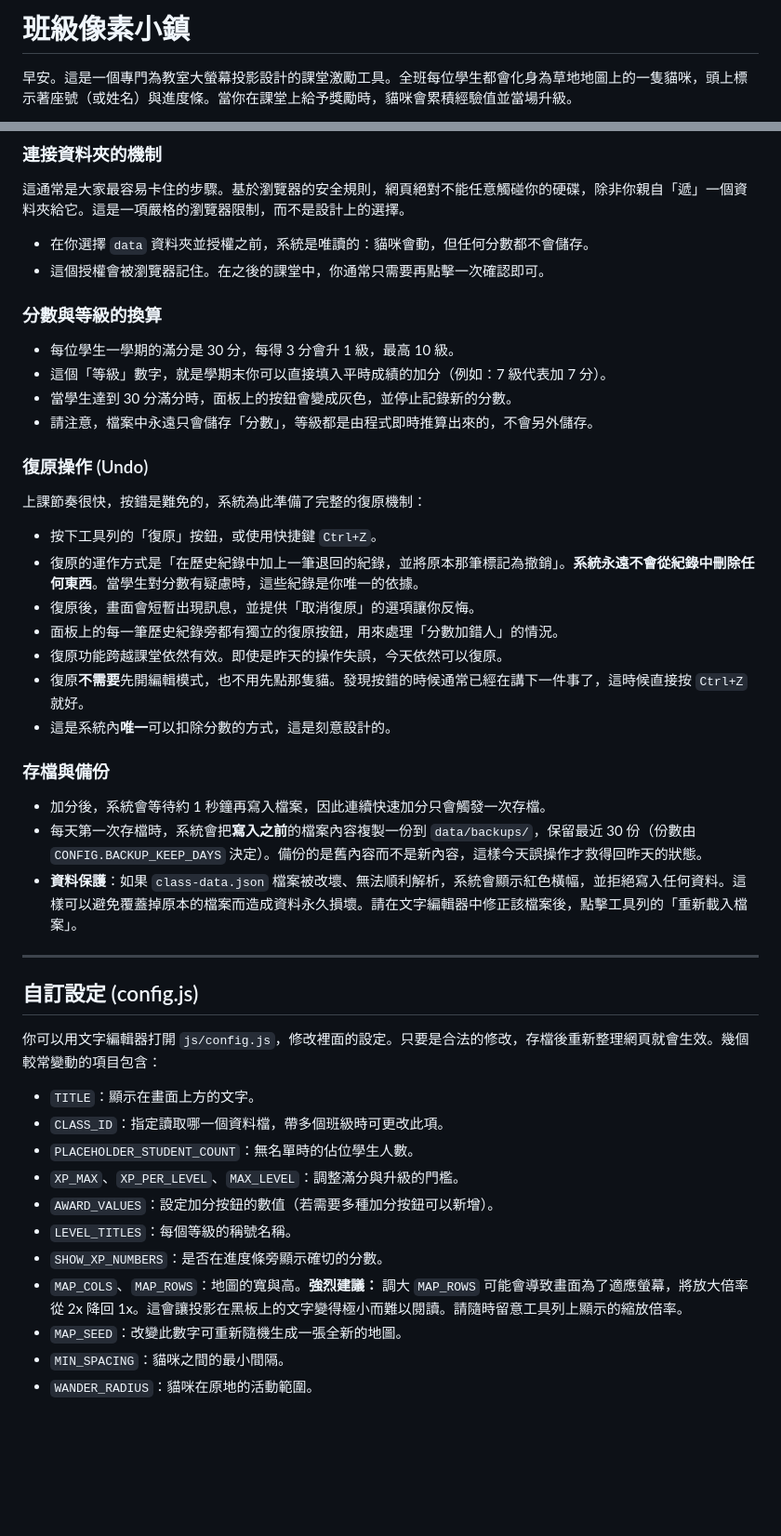
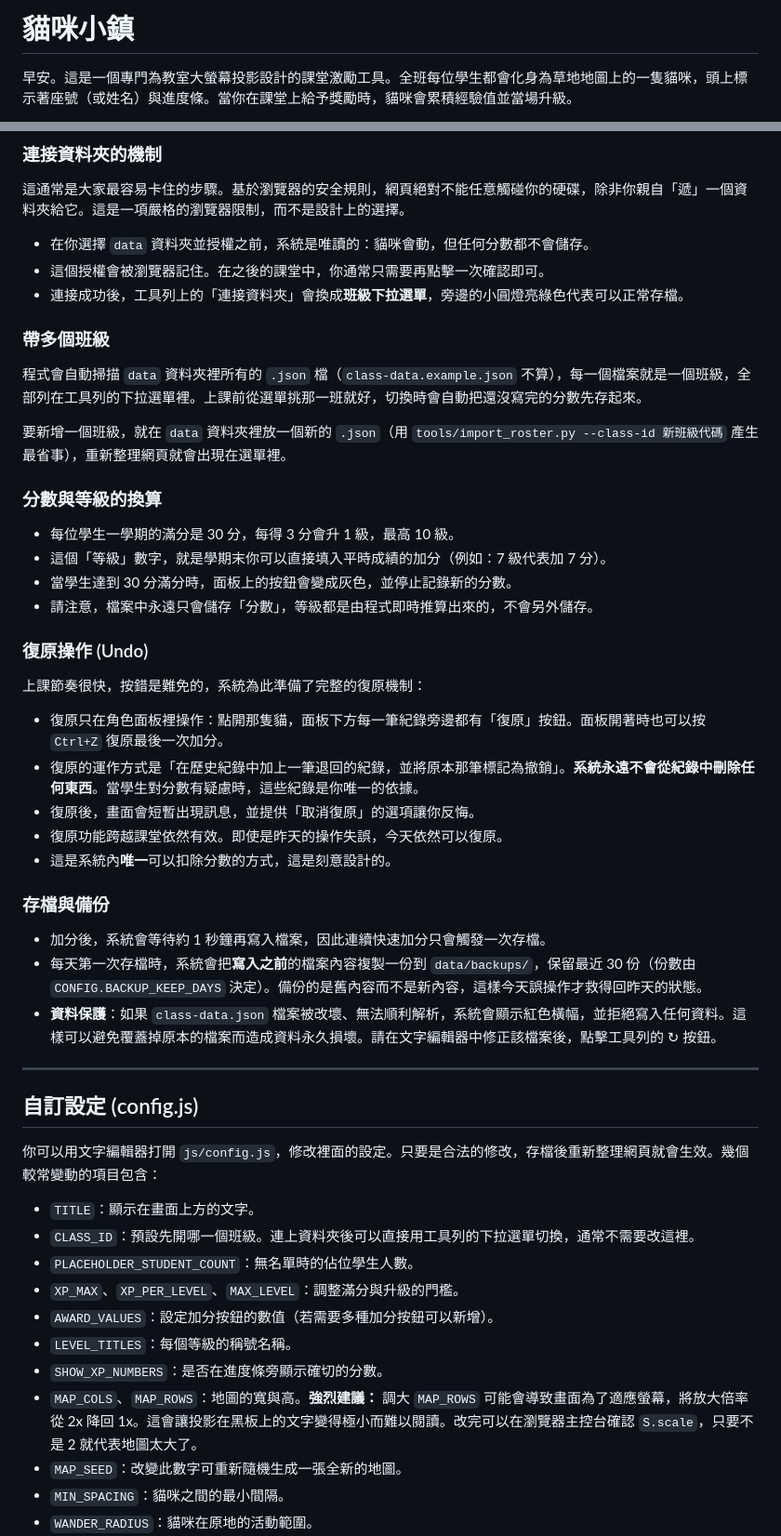
Before and after one commit to workingyuanyuan/Pixel-Kitten-Town-Class, a Markdown page: README.md, 2 parts joined by grey strips. Shown at 93% size. GitHub-like rendering; blank space fills up the shorter version.

Commit message:
docs: README 對齊新介面
- 移除編輯模式相關說明（該開關已取消，點貓一律可開面板）
- 復原改為只在角色面板內操作
- 新增「帶多個班級」章節，說明下拉選單與新增班級的做法
- 重新載入改稱 ↻ 圖示按鈕；標題改為貓咪小鎮

Co-Authored-By: Claude Opus 5 <noreply@anthropic.com>

```diff
--- a/README.md
+++ b/README.md
@@ -1,4 +1,4 @@
-# 班級像素小鎮
+# 貓咪小鎮
 
 早安。這是一個專門為教室大螢幕投影設計的課堂激勵工具。全班每位學生都會化身為草地地圖上的一隻貓咪，頭上標示著座號（或姓名）與進度條。當你在課堂上給予獎勵時，貓咪會累積經驗值並當場升級。
 
@@ -42,6 +42,13 @@
 
 - 在你選擇 `data` 資料夾並授權之前，系統是唯讀的：貓咪會動，但任何分數都不會儲存。
 - 這個授權會被瀏覽器記住。在之後的課堂中，你通常只需要再點擊一次確認即可。
+- 連接成功後，工具列上的「連接資料夾」會換成**班級下拉選單**，旁邊的小圓燈亮綠色代表可以正常存檔。
+
+### 帶多個班級
+
+程式會自動掃描 `data` 資料夾裡所有的 `.json` 檔（`class-data.example.json` 不算），每一個檔案就是一個班級，全部列在工具列的下拉選單裡。上課前從選單挑那一班就好，切換時會自動把還沒寫完的分數先存起來。
+
+要新增一個班級，就在 `data` 資料夾裡放一個新的 `.json`（用 `tools/import_roster.py --class-id 新班級代碼` 產生最省事），重新整理網頁就會出現在選單裡。
 
 ### 分數與等級的換算
 
@@ -54,19 +61,17 @@
 
 上課節奏很快，按錯是難免的，系統為此準備了完整的復原機制：
 
-- 按下工具列的「復原」按鈕，或使用快捷鍵 `Ctrl+Z`。
+- 復原只在角色面板裡操作：點開那隻貓，面板下方每一筆紀錄旁邊都有「復原」按鈕。面板開著時也可以按 `Ctrl+Z` 復原最後一次加分。
 - 復原的運作方式是「在歷史紀錄中加上一筆退回的紀錄，並將原本那筆標記為撤銷」。**系統永遠不會從紀錄中刪除任何東西**。當學生對分數有疑慮時，這些紀錄是你唯一的依據。
 - 復原後，畫面會短暫出現訊息，並提供「取消復原」的選項讓你反悔。
-- 面板上的每一筆歷史紀錄旁都有獨立的復原按鈕，用來處理「分數加錯人」的情況。
 - 復原功能跨越課堂依然有效。即使是昨天的操作失誤，今天依然可以復原。
-- 復原**不需要**先開編輯模式，也不用先點那隻貓。發現按錯的時候通常已經在講下一件事了，這時候直接按 `Ctrl+Z` 就好。
 - 這是系統內**唯一**可以扣除分數的方式，這是刻意設計的。
 
 ### 存檔與備份
 
 - 加分後，系統會等待約 1 秒鐘再寫入檔案，因此連續快速加分只會觸發一次存檔。
 - 每天第一次存檔時，系統會把**寫入之前**的檔案內容複製一份到 `data/backups/`，保留最近 30 份（份數由 `CONFIG.BACKUP_KEEP_DAYS` 決定）。備份的是舊內容而不是新內容，這樣今天誤操作才救得回昨天的狀態。
-- **資料保護**：如果 `class-data.json` 檔案被改壞、無法順利解析，系統會顯示紅色橫幅，並拒絕寫入任何資料。這樣可以避免覆蓋掉原本的檔案而造成資料永久損壞。請在文字編輯器中修正該檔案後，點擊工具列的「重新載入檔案」。
+- **資料保護**：如果 `class-data.json` 檔案被改壞、無法順利解析，系統會顯示紅色橫幅，並拒絕寫入任何資料。這樣可以避免覆蓋掉原本的檔案而造成資料永久損壞。請在文字編輯器中修正該檔案後，點擊工具列的 ↻ 按鈕。
 
 ---
 
@@ -75,13 +80,13 @@
 你可以用文字編輯器打開 `js/config.js`，修改裡面的設定。只要是合法的修改，存檔後重新整理網頁就會生效。幾個較常變動的項目包含：
 
 - `TITLE`：顯示在畫面上方的文字。
-- `CLASS_ID`：指定讀取哪一個資料檔，帶多個班級時可更改此項。
+- `CLASS_ID`：預設先開哪一個班級。連上資料夾後可以直接用工具列的下拉選單切換，通常不需要改這裡。
 - `PLACEHOLDER_STUDENT_COUNT`：無名單時的佔位學生人數。
 - `XP_MAX`、`XP_PER_LEVEL`、`MAX_LEVEL`：調整滿分與升級的門檻。
 - `AWARD_VALUES`：設定加分按鈕的數值（若需要多種加分按鈕可以新增）。
 - `LEVEL_TITLES`：每個等級的稱號名稱。
 - `SHOW_XP_NUMBERS`：是否在進度條旁顯示確切的分數。
-- `MAP_COLS`、`MAP_ROWS`：地圖的寬與高。**強烈建議：** 調大 `MAP_ROWS` 可能會導致畫面為了適應螢幕，將放大倍率從 2x 降回 1x。這會讓投影在黑板上的文字變得極小而難以閱讀。請隨時留意工具列上顯示的縮放倍率。
+- `MAP_COLS`、`MAP_ROWS`：地圖的寬與高。**強烈建議：** 調大 `MAP_ROWS` 可能會導致畫面為了適應螢幕，將放大倍率從 2x 降回 1x。這會讓投影在黑板上的文字變得極小而難以閱讀。改完可以在瀏覽器主控台確認 `S.scale`，只要不是 2 就代表地圖太大了。
 - `MAP_SEED`：改變此數字可重新隨機生成一張全新的地圖。
 - `MIN_SPACING`：貓咪之間的最小間隔。
 - `WANDER_RADIUS`：貓咪在原地的活動範圍。
```
Also changed, not shown: other parts of README.md (+4 -4 lines).
